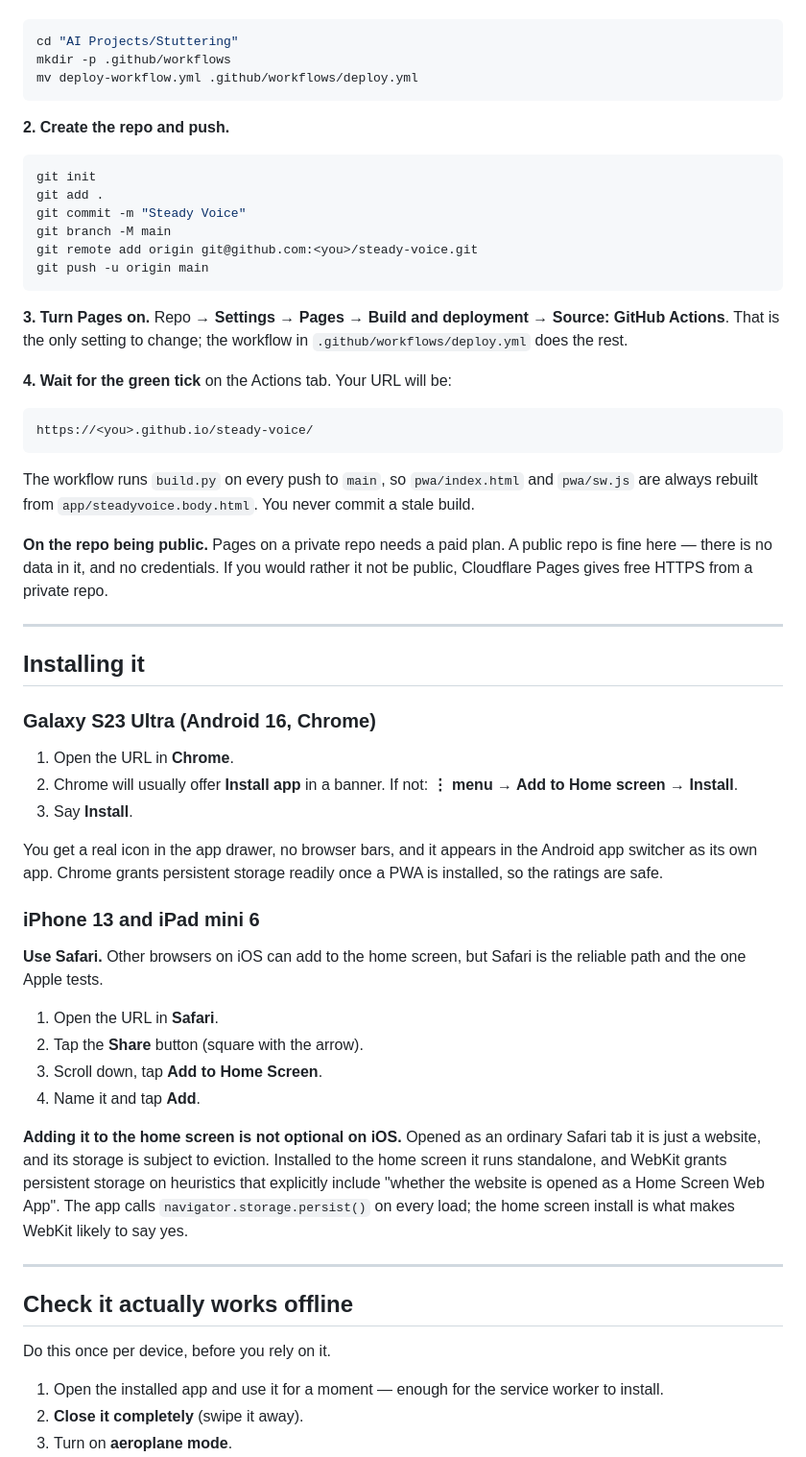
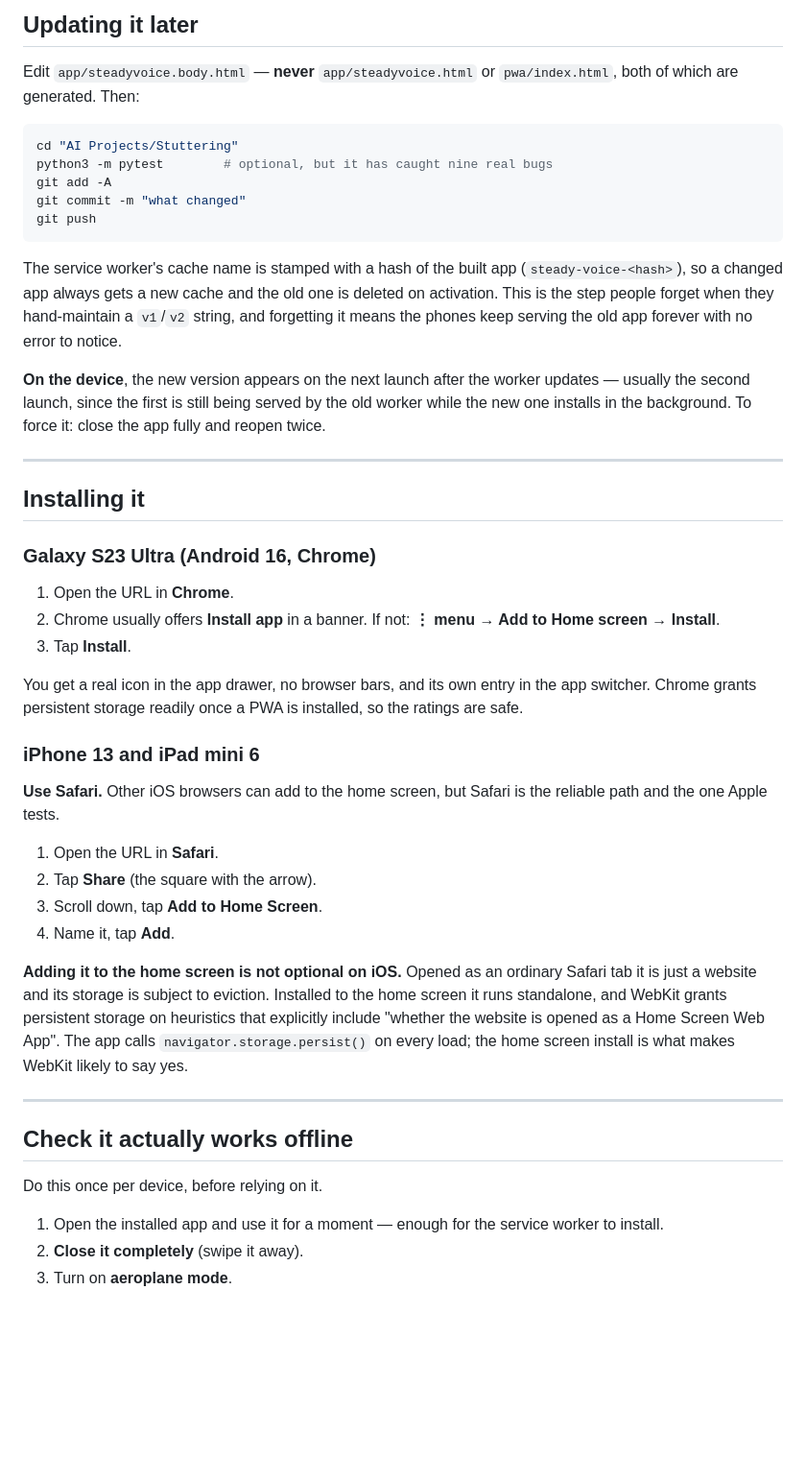
Before and after one commit to sergiomurakami/steady-voice, a Markdown page: DEPLOY.md, the part around one of its changes. Shown at 96% size. GitHub-like rendering; blank space fills up the shorter version.

Commit message:
Rewrite DEPLOY.md for the live setup

````diff
--- a/DEPLOY.md
+++ b/DEPLOY.md
@@ -26,32 +62,18 @@ The deploy workflow is in the folder as `deploy-workflow.yml`. It has to live at
+## Updating it later
+
+Edit `app/steadyvoice.body.html` — **never** `app/steadyvoice.html` or `pwa/index.html`, both of which are generated. Then:
 
 ```bash
 cd "AI Projects/Stuttering"
-mkdir -p .github/workflows
-mv deploy-workflow.yml .github/workflows/deploy.yml
+python3 -m pytest        # optional, but it has caught nine real bugs
+git add -A
+git commit -m "what changed"
+git push
 ```
 
-**2. Create the repo and push.**
+The service worker's cache name is stamped with a hash of the built app (`steady-voice-<hash>`), so a changed app always gets a new cache and the old one is deleted on activation. This is the step people forget when they hand-maintain a `v1`/`v2` string, and forgetting it means the phones keep serving the old app forever with no error to notice.
 
-```bash
-git init
-git add .
-git commit -m "Steady Voice"
-git branch -M main
-git remote add origin git@github.com:<you>/steady-voice.git
-git push -u origin main
-```
-
-**3. Turn Pages on.** Repo → **Settings → Pages → Build and deployment → Source: GitHub Actions**. That is the only setting to change; the workflow in `.github/workflows/deploy.yml` does the rest.
-
-**4. Wait for the green tick** on the Actions tab. Your URL will be:
-
-```
-https://<you>.github.io/steady-voice/
-```
-
-The workflow runs `build.py` on every push to `main`, so `pwa/index.html` and `pwa/sw.js` are always rebuilt from `app/steadyvoice.body.html`. You never commit a stale build.
-
-**On the repo being public.** Pages on a private repo needs a paid plan. A public repo is fine here — there is no data in it, and no credentials. If you would rather it not be public, Cloudflare Pages gives free HTTPS from a private repo.
+**On the device**, the new version appears on the next launch after the worker updates — usually the second launch, since the first is still being served by the old worker while the new one installs in the background. To force it: close the app fully and reopen twice.
 
 ---
 
@@ -60,27 +82,27 @@ The workflow runs `build.py` on every push to `main`, so `pwa/index.html` and `p
 ### Galaxy S23 Ultra (Android 16, Chrome)
 
 1. Open the URL in **Chrome**.
-2. Chrome will usually offer **Install app** in a banner. If not: **⋮ menu → Add to Home screen → Install**.
-3. Say **Install**.
+2. Chrome usually offers **Install app** in a banner. If not: **⋮ menu → Add to Home screen → Install**.
+3. Tap **Install**.
 
-You get a real icon in the app drawer, no browser bars, and it appears in the Android app switcher as its own app. Chrome grants persistent storage readily once a PWA is installed, so the ratings are safe.
+You get a real icon in the app drawer, no browser bars, and its own entry in the app switcher. Chrome grants persistent storage readily once a PWA is installed, so the ratings are safe.
 
 ### iPhone 13 and iPad mini 6
 
-**Use Safari.** Other browsers on iOS can add to the home screen, but Safari is the reliable path and the one Apple tests.
+**Use Safari.** Other iOS browsers can add to the home screen, but Safari is the reliable path and the one Apple tests.
 
 1. Open the URL in **Safari**.
-2. Tap the **Share** button (square with the arrow).
+2. Tap **Share** (the square with the arrow).
 3. Scroll down, tap **Add to Home Screen**.
-4. Name it and tap **Add**.
+4. Name it, tap **Add**.
 
-**Adding it to the home screen is not optional on iOS.** Opened as an ordinary Safari tab it is just a website, and its storage is subject to eviction. Installed to the home screen it runs standalone, and WebKit grants persistent storage on heuristics that explicitly include "whether the website is opened as a Home Screen Web App". The app calls `navigator.storage.persist()` on every load; the home screen install is what makes WebKit likely to say yes.
+**Adding it to the home screen is not optional on iOS.** Opened as an ordinary Safari tab it is just a website and its storage is subject to eviction. Installed to the home screen it runs standalone, and WebKit grants persistent storage on heuristics that explicitly include "whether the website is opened as a Home Screen Web App". The app calls `navigator.storage.persist()` on every load; the home screen install is what makes WebKit likely to say yes.
 
 ---
 
 ## Check it actually works offline
 
-Do this once per device, before you rely on it.
+Do this once per device, before relying on it.
 
 1. Open the installed app and use it for a moment — enough for the service worker to install.
 2. **Close it completely** (swipe it away).
````
Also changed, not shown: other parts of DEPLOY.md (+56 -28 lines).
